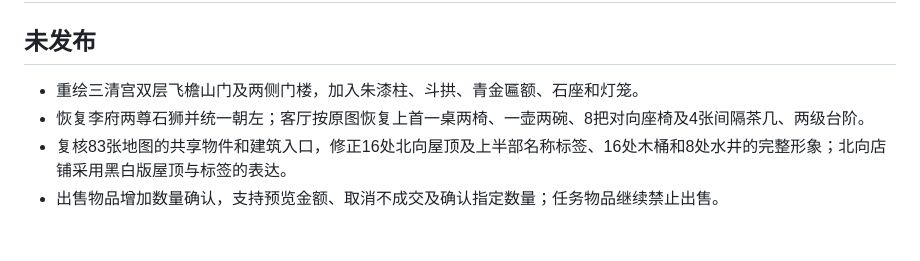
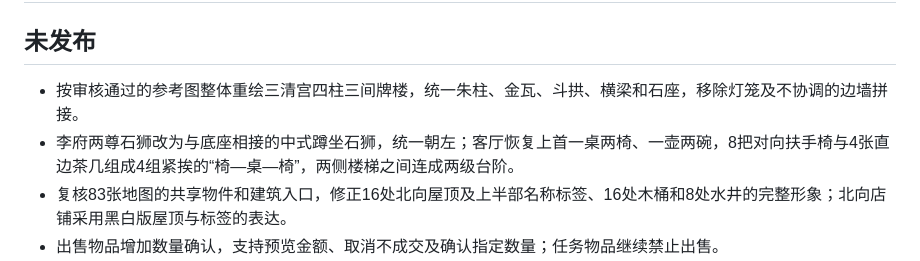
Before and after one commit to roy-xiong/BBK_flutter, a Markdown page: CHANGELOG.md, the part around the change. GitHub-like rendering; blank space fills up the shorter version.

Commit message:
docs: record approved art in release notes [skip ci]

```diff
--- a/CHANGELOG.md
+++ b/CHANGELOG.md
@@ -2,8 +2,8 @@
 
 ## 未发布
 
-- 重绘三清宫双层飞檐山门及两侧门楼，加入朱漆柱、斗拱、青金匾额、石座和灯笼。
-- 恢复李府两尊石狮并统一朝左；客厅按原图恢复上首一桌两椅、一壶两碗、8把对向座椅及4张间隔茶几、两级台阶。
+- 按审核通过的参考图整体重绘三清宫四柱三间牌楼，统一朱柱、金瓦、斗拱、横梁和石座，移除灯笼及不协调的边墙拼接。
+- 李府两尊石狮改为与底座相接的中式蹲坐石狮，统一朝左；客厅恢复上首一桌两椅、一壶两碗，8把对向扶手椅与4张直边茶几组成4组紧挨的“椅—桌—椅”，两侧楼梯之间连成两级台阶。
 - 复核83张地图的共享物件和建筑入口，修正16处北向屋顶及上半部名称标签、16处木桶和8处水井的完整形象；北向店铺采用黑白版屋顶与标签的表达。
 - 出售物品增加数量确认，支持预览金额、取消不成交及确认指定数量；任务物品继续禁止出售。
 - 物品菜单列表与详情调整为约4:6，压缩图标名称和价格信息的占高，扩大说明区域；改善子金光符等物品说明在窄屏的完整显示。
```
